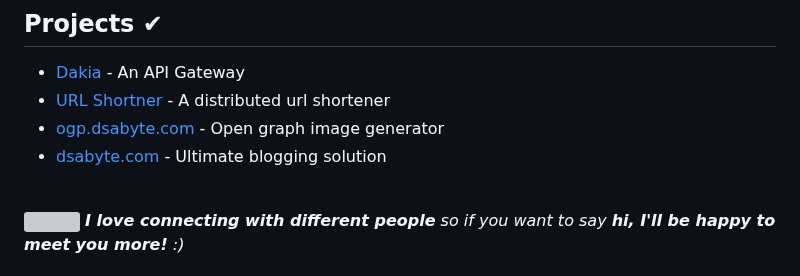
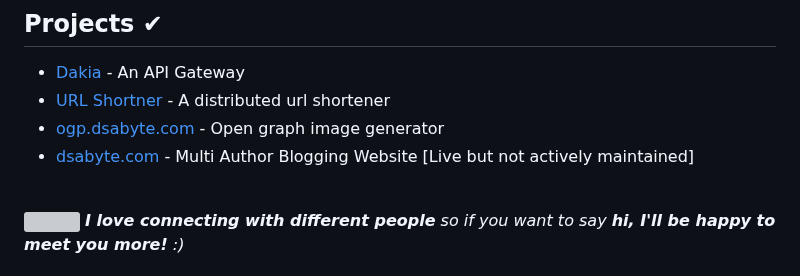
Before and after one commit to ats1999/ats1999, a Markdown page: README.md, the part around the change. Drawn GitHub-style; grey boxes are pictures that could not be loaded.

```diff
--- a/README.md
+++ b/README.md
@@ -47,7 +47,7 @@ I began coding in 2019 when I became interested in making a website. I still rem
 - [Dakia](https://github.com/ats1999/dakia) - An API Gateway
 - [URL Shortner](https://github.com/ats1999/URL-Shortner?tab=readme-ov-file) - A distributed url shortener
 - [ogp.dsabyte.com](https://ogp.dsabyte.com) - Open graph image generator
-- [dsabyte.com](https://dsabyte.com) - Ultimate blogging solution
+- [dsabyte.com](https://dsabyte.com) - Multi Author Blogging Website [Live but not actively maintained]
 
 <!-- top languages card -->
 <br>
```
